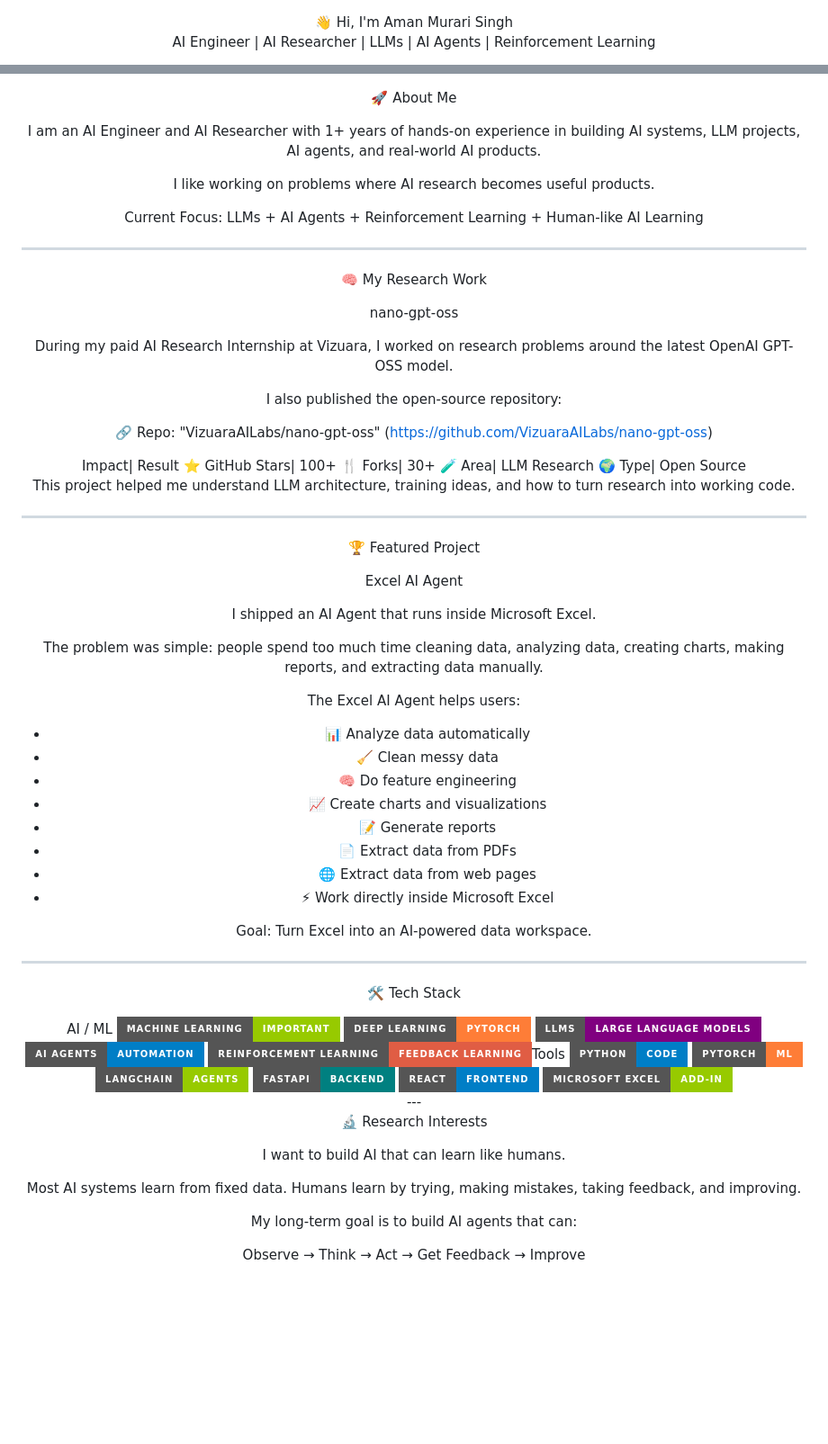
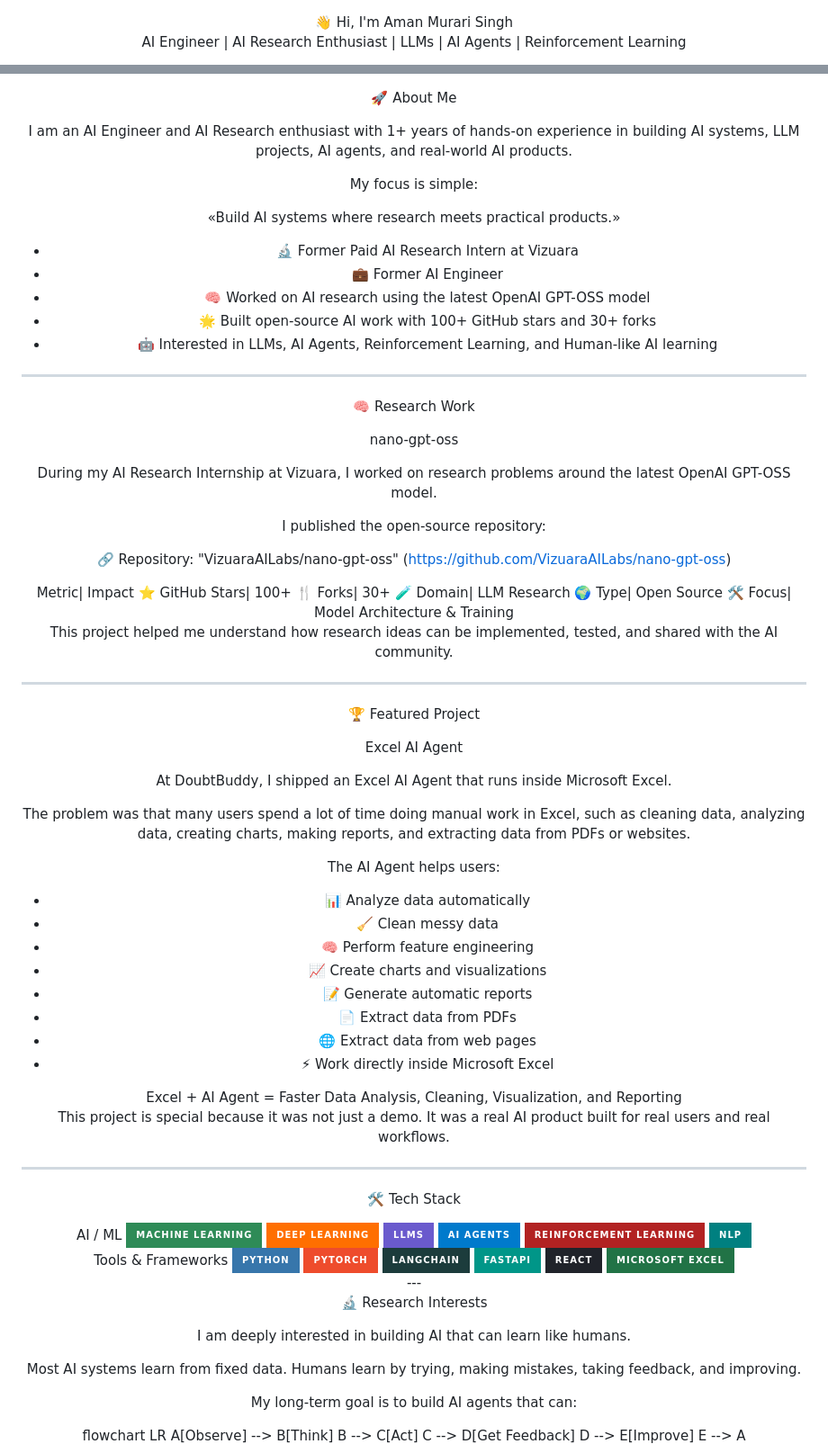
Before and after one commit to amanmurari/amanmurari, a Markdown page: README.md, 2 parts joined by grey strips. Shown at 90% size. Drawn GitHub-style; badges without logos; blank space fills up the shorter version.

```diff
--- a/README.md
+++ b/README.md
@@ -1,4 +1,4 @@
 <div align="center">👋 Hi, I'm Aman Murari Singh
 
-AI Engineer | AI Researcher | LLMs | AI Agents | Reinforcement Learning
+AI Engineer | AI Research Enthusiast | LLMs | AI Agents | Reinforcement Learning
 
@@ -14,32 +14,38 @@ AI Engineer | AI Researcher | LLMs | AI Agents | Reinforcement Learning
 
 🚀 About Me
 
-I am an AI Engineer and AI Researcher with 1+ years of hands-on experience in building AI systems, LLM projects, AI agents, and real-world AI products.
+I am an AI Engineer and AI Research enthusiast with 1+ years of hands-on experience in building AI systems, LLM projects, AI agents, and real-world AI products.
 
-I like working on problems where AI research becomes useful products.
+My focus is simple:
 
-Current Focus:
-LLMs + AI Agents + Reinforcement Learning + Human-like AI Learning
+«Build AI systems where research meets practical products.»
+
+- 🔬 Former Paid AI Research Intern at Vizuara
+- 💼 Former AI Engineer
+- 🧠 Worked on AI research using the latest OpenAI GPT-OSS model
+- 🌟 Built open-source AI work with 100+ GitHub stars and 30+ forks
+- 🤖 Interested in LLMs, AI Agents, Reinforcement Learning, and Human-like AI learning
 
 ---
 
-🧠 My Research Work
+🧠 Research Work
 
 nano-gpt-oss
 
-During my paid AI Research Internship at Vizuara, I worked on research problems around the latest OpenAI GPT-OSS model.
+During my AI Research Internship at Vizuara, I worked on research problems around the latest OpenAI GPT-OSS model.
 
-I also published the open-source repository:
+I published the open-source repository:
 
-🔗 Repo: "VizuaraAILabs/nano-gpt-oss" (https://github.com/VizuaraAILabs/nano-gpt-oss)
+🔗 Repository: "VizuaraAILabs/nano-gpt-oss" (https://github.com/VizuaraAILabs/nano-gpt-oss)
 
-<div align="center">Impact| Result
+<div align="center">Metric| Impact
 ⭐ GitHub Stars| 100+
 🍴 Forks| 30+
-🧪 Area| LLM Research
+🧪 Domain| LLM Research
 🌍 Type| Open Source
+🛠️ Focus| Model Architecture & Training
 
-</div>This project helped me understand LLM architecture, training ideas, and how to turn research into working code.
+</div>This project helped me understand how research ideas can be implemented, tested, and shared with the AI community.
 
 ---
 
@@ -47,24 +53,24 @@ I also published the open-source repository:
 
 Excel AI Agent
 
-I shipped an AI Agent that runs inside Microsoft Excel.
+At DoubtBuddy, I shipped an Excel AI Agent that runs inside Microsoft Excel.
 
-The problem was simple:
-people spend too much time cleaning data, analyzing data, creating charts, making reports, and extracting data manually.
+The problem was that many users spend a lot of time doing manual work in Excel, such as cleaning data, analyzing data, creating charts, making reports, and extracting data from PDFs or websites.
 
-The Excel AI Agent helps users:
+The AI Agent helps users:
 
 - 📊 Analyze data automatically
 - 🧹 Clean messy data
-- 🧠 Do feature engineering
+- 🧠 Perform feature engineering
 - 📈 Create charts and visualizations
-- 📝 Generate reports
+- 📝 Generate automatic reports
 - 📄 Extract data from PDFs
 - 🌐 Extract data from web pages
 - ⚡ Work directly inside Microsoft Excel
 
-Goal:
-Turn Excel into an AI-powered data workspace.
+<div align="center">Excel + AI Agent = Faster Data Analysis, Cleaning, Visualization, and Reporting
+
+</div>This project is special because it was not just a demo. It was a real AI product built for real users and real workflows.
 
 ---
 
@@ -72,27 +78,32 @@ Turn Excel into an AI-powered data workspace.
 
 <div align="center">AI / ML
 
-<img src="https://img.shields.io/badge/Machine%20Learning-Important-green?style=for-the-badge" />
-<img src="https://img.shields.io/badge/Deep%20Learning-PyTorch-orange?style=for-the-badge&logo=pytorch" />
-<img src="https://img.shields.io/badge/LLMs-Large%20Language%20Models-purple?style=for-the-badge" />
-<img src="https://img.shields.io/badge/AI%20Agents-Automation-blue?style=for-the-badge" />
-<img src="https://img.shields.io/badge/Reinforcement%20Learning-Feedback%20Learning-red?style=for-the-badge" />Tools
+<img src="https://img.shields.io/badge/Machine%20Learning-2E8B57?style=for-the-badge" />
+<img src="https://img.shields.io/badge/Deep%20Learning-FF6F00?style=for-the-badge" />
+<img src="https://img.shields.io/badge/LLMs-6A5ACD?style=for-the-badge" />
+<img src="https://img.shields.io/badge/AI%20Agents-007ACC?style=for-the-badge" />
+<img src="https://img.shields.io/badge/Reinforcement%20Learning-B22222?style=for-the-badge" />
+<img src="https://img.shields.io/badge/NLP-008080?style=for-the-badge" /><br/>Tools & Frameworks
 
-<img src="https://img.shields.io/badge/Python-Code-blue?style=for-the-badge&logo=python" />
-<img src="https://img.shields.io/badge/PyTorch-ML-orange?style=for-the-badge&logo=pytorch" />
-<img src="https://img.shields.io/badge/LangChain-Agents-green?style=for-the-badge" />
-<img src="https://img.shields.io/badge/FastAPI-Backend-teal?style=for-the-badge&logo=fastapi" />
-<img src="https://img.shields.io/badge/React-Frontend-blue?style=for-the-badge&logo=react" />
-<img src="https://img.shields.io/badge/Microsoft%20Excel-Add--in-green?style=for-the-badge&logo=microsoftexcel" /></div>---
+<img src="https://img.shields.io/badge/Python-3776AB?style=for-the-badge&logo=python&logoColor=white" />
+<img src="https://img.shields.io/badge/PyTorch-EE4C2C?style=for-the-badge&logo=pytorch&logoColor=white" />
+<img src="https://img.shields.io/badge/LangChain-1C3C3C?style=for-the-badge" />
+<img src="https://img.shields.io/badge/FastAPI-009688?style=for-the-badge&logo=fastapi&logoColor=white" />
+<img src="https://img.shields.io/badge/React-20232A?style=for-the-badge&logo=react&logoColor=61DAFB" />
+<img src="https://img.shields.io/badge/Microsoft%20Excel-217346?style=for-the-badge&logo=microsoftexcel&logoColor=white" /></div>---
 
 🔬 Research Interests
 
-I want to build AI that can learn like humans.
+I am deeply interested in building AI that can learn like humans.
 
-Most AI systems learn from fixed data.
-Humans learn by trying, making mistakes, taking feedback, and improving.
+Most AI systems learn from fixed data. Humans learn by trying, making mistakes, taking feedback, and improving.
 
 My long-term goal is to build AI agents that can:
 
-Observe → Think → Act → Get Feedback → Improve
+<div align="center">flowchart LR
+    A[Observe] --> B[Think]
+    B --> C[Act]
+    C --> D[Get Feedback]
+    D --> E[Improve]
+    E --> A
 
```
Also changed, not shown: other parts of README.md (+43 -6 lines).
